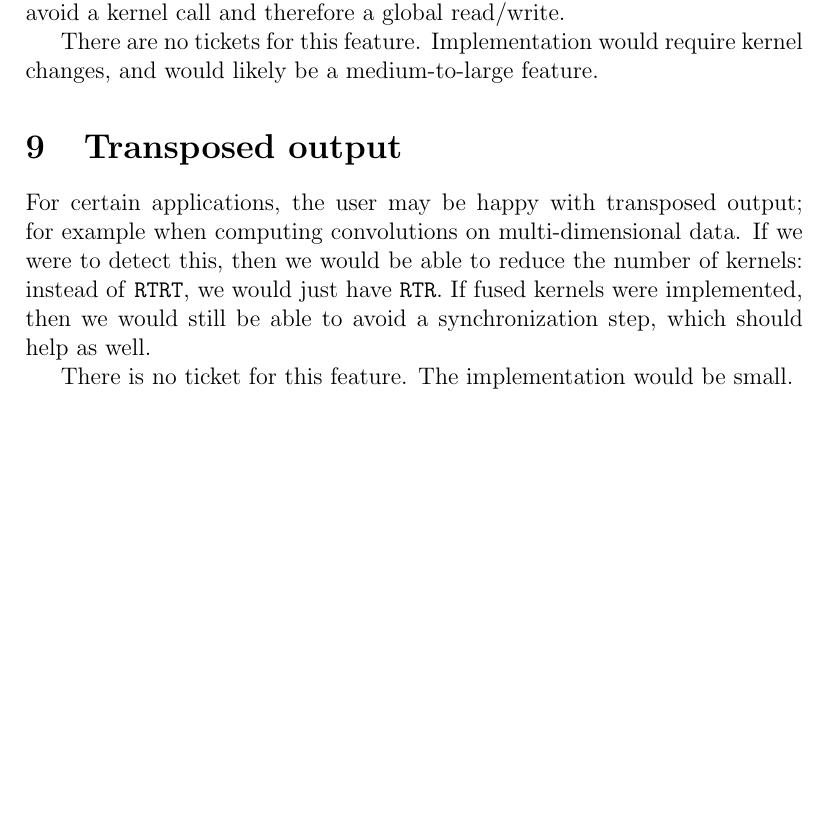
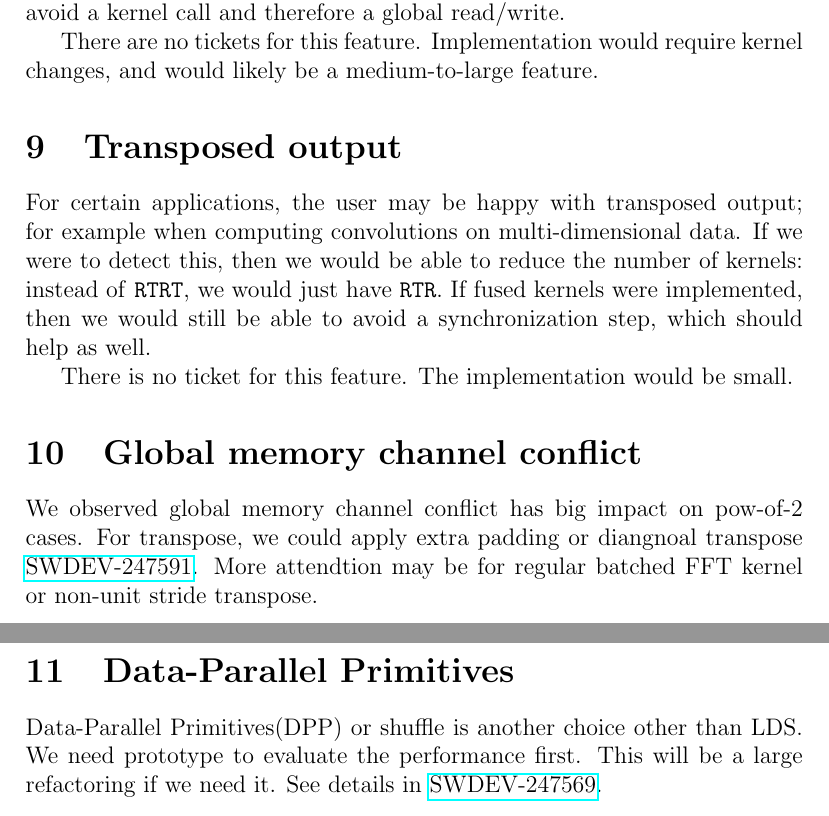
Before and after one commit to faraaz-bot/memory-testing, a LaTeX document (docs/performance/performance.tex): part of page 5 of 5 before the commit and two parts of pages 5 and 6 of 6 after it, the two joined at a grey line, cut so that both start at the same text, the shorter picture padded with empty space. Compiled offline with pdfLaTeX.

Commit message:
update performance.tex

```diff
--- a/docs/performance/performance.tex
+++ b/docs/performance/performance.tex
@@ -234,4 +239,20 @@ be able to avoid a synchronization step, which should help as well.
 There is no ticket for this feature.  The implementation would be
 small.
 
+\section{Global memory channel conflict}
+
+We observed global memory channel conflict has big impact on pow-of-2
+cases. For transpose, we could apply extra padding or diangnoal
+transpose \href{http://ontrack-internal.amd.com/browse/SWDEV-247591}
+{SWDEV-247591}. More attendtion may be for regular batched FFT kernel
+or non-unit stride transpose.
+
+
+\section{Data-Parallel Primitives}
+Data-Parallel Primitives(DPP) or shuffle is another choice other than
+LDS. We need prototype to evaluate the performance first. This will be
+a large refactoring if we need it. See details in
+\href{http://ontrack-internal.amd.com/browse/SWDEV-247569}
+{SWDEV-247569}.
+
 \end{document}
```
Also changed, not shown: docs/performance/performance.tex (13 more changed lines).
